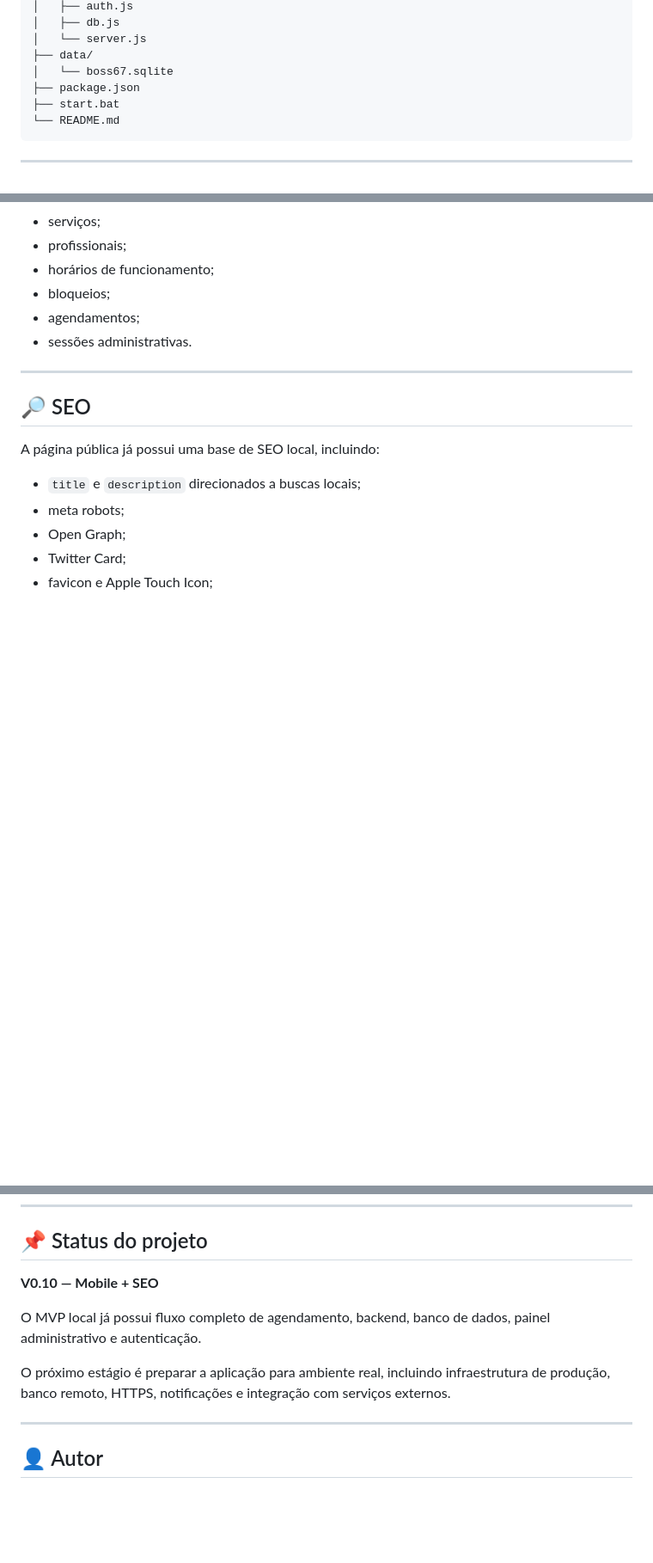
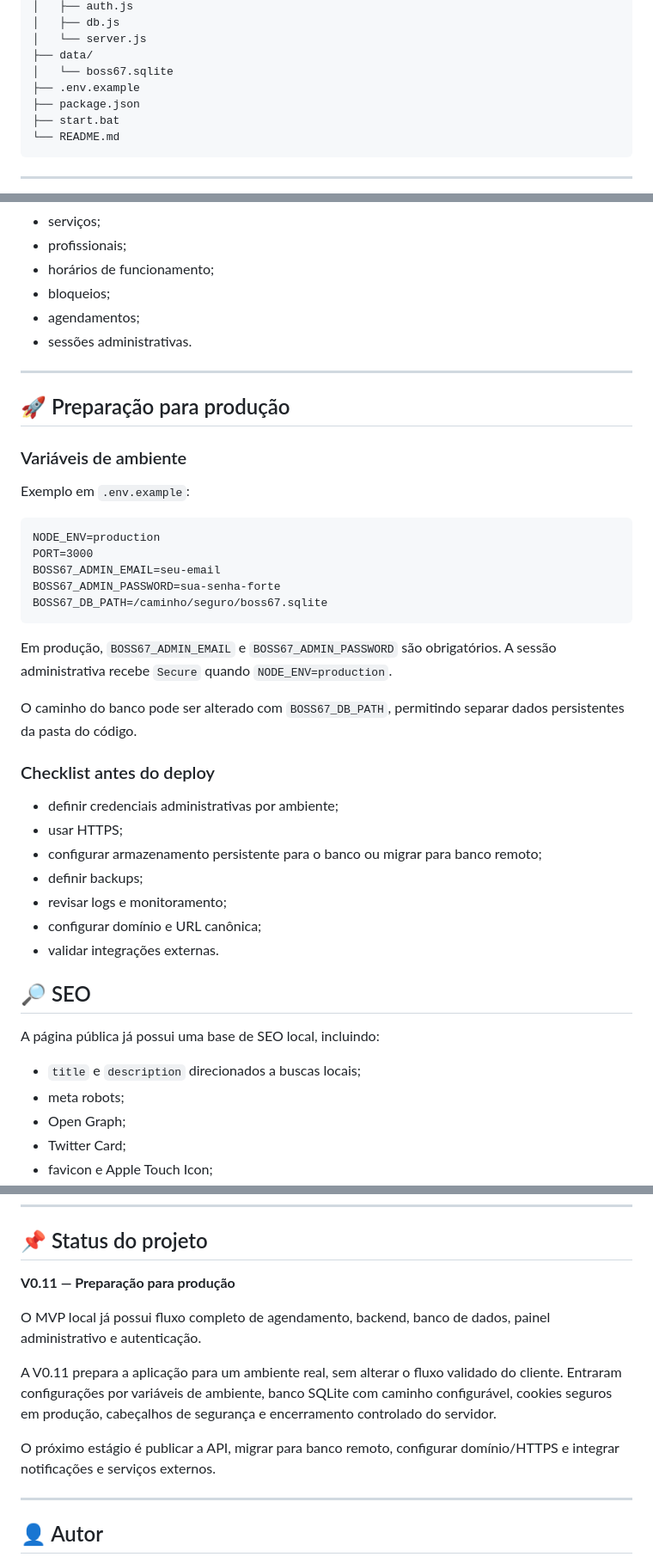
Before and after one commit to Ruan2R/P13-AGENDAMENTO-BARBEARIA, a Markdown page: README.md, 3 parts joined by grey strips. Shown at 86% size. Rendered like a GitHub page; blank space fills up the shorter version.

Commit message:
docs: documenta preparação para produção

````diff
--- a/README.md
+++ b/README.md
@@ -172,6 +172,7 @@ P13-AGENDAMENTO-BARBEARIA/
 │   └── server.js
 ├── data/
 │   └── boss67.sqlite
+├── .env.example
 ├── package.json
 ├── start.bat
 └── README.md
@@ -274,6 +275,34 @@ O banco armazena informações relacionadas a:
 
 ---
 
+## 🚀 Preparação para produção
+
+### Variáveis de ambiente
+
+Exemplo em `.env.example`:
+
+```text
+NODE_ENV=production
+PORT=3000
+BOSS67_ADMIN_EMAIL=seu-email
+BOSS67_ADMIN_PASSWORD=sua-senha-forte
+BOSS67_DB_PATH=/caminho/seguro/boss67.sqlite
+```
+
+Em produção, `BOSS67_ADMIN_EMAIL` e `BOSS67_ADMIN_PASSWORD` são obrigatórios. A sessão administrativa recebe `Secure` quando `NODE_ENV=production`.
+
+O caminho do banco pode ser alterado com `BOSS67_DB_PATH`, permitindo separar dados persistentes da pasta do código.
+
+### Checklist antes do deploy
+
+- definir credenciais administrativas por ambiente;
+- usar HTTPS;
+- configurar armazenamento persistente para o banco ou migrar para banco remoto;
+- definir backups;
+- revisar logs e monitoramento;
+- configurar domínio e URL canônica;
+- validar integrações externas.
+
 ## 🔎 SEO
 
 A página pública já possui uma base de SEO local, incluindo:
@@ -300,11 +329,13 @@ A página pública já possui uma base de SEO local, incluindo:
 
 ## 📌 Status do projeto
 
-**V0.10 — Mobile + SEO**
+**V0.11 — Preparação para produção**
 
 O MVP local já possui fluxo completo de agendamento, backend, banco de dados, painel administrativo e autenticação.
 
-O próximo estágio é preparar a aplicação para ambiente real, incluindo infraestrutura de produção, banco remoto, HTTPS, notificações e integração com serviços externos.
+A V0.11 prepara a aplicação para um ambiente real, sem alterar o fluxo validado do cliente. Entraram configurações por variáveis de ambiente, banco SQLite com caminho configurável, cookies seguros em produção, cabeçalhos de segurança e encerramento controlado do servidor.
+
+O próximo estágio é publicar a API, migrar para banco remoto, configurar domínio/HTTPS e integrar notificações e serviços externos.
 
 ---
 
````
